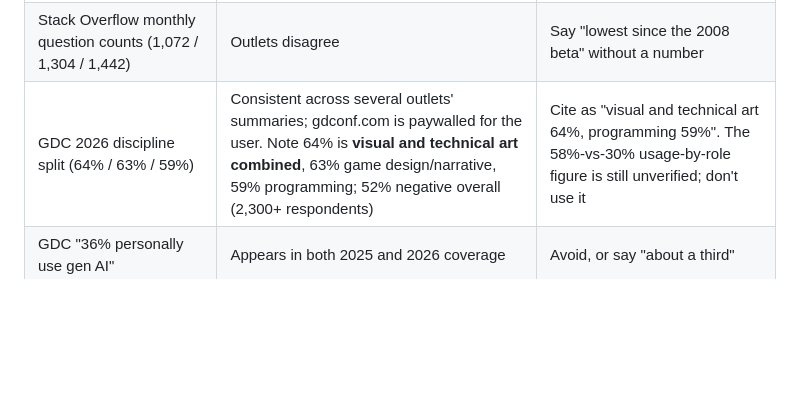
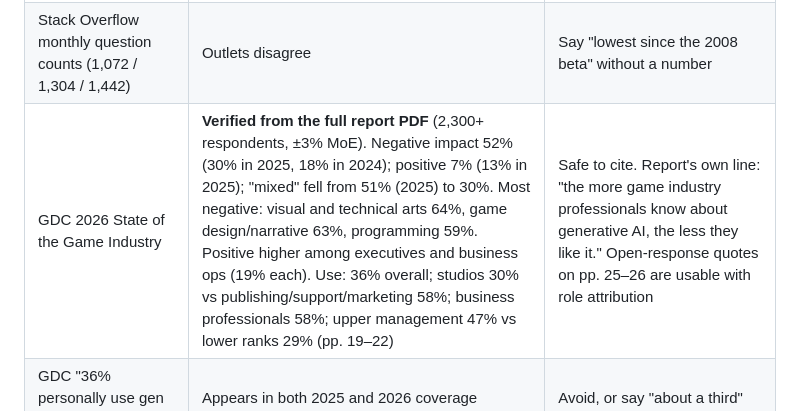
Before and after one commit to nathanswavely/slopchop, a Markdown page: reports/AI consent and disclosure landscape.md, the part around the change. Drawn GitHub-style; blank space fills up the shorter version.

Commit message:
Report: verify GDC 2026 figures against the full report
Co-Authored-By: Claude Opus 5.5 <noreply@anthropic.com>
Claude-Session: https://claude.ai/code/session_01Cvv7hTKftF6B9VLpDbUBui

```diff
--- a/reports/AI consent and disclosure landscape.md
+++ b/reports/AI consent and disclosure landscape.md
@@ -107,7 +107,7 @@ Section 4 is what keeps the post from regurgitating existing work. Section 8 is
 | Doctorow lunch-money line | Reproduced in search results [verify] | Check Locus, Nov 2022 |
 | Doe v. GitHub 9th Cir. (16 Sep 2026) | Law-firm and blog summaries [secondary] | Fine to describe the holding; don't quote the opinion |
 | Stack Overflow monthly question counts (1,072 / 1,304 / 1,442) | Outlets disagree | Say "lowest since the 2008 beta" without a number |
-| GDC 2026 discipline split (64% / 63% / 59%) | Consistent across several outlets' summaries; gdconf.com is paywalled for the user. Note 64% is **visual and technical art combined**, 63% game design/narrative, 59% programming; 52% negative overall (2,300+ respondents) | Cite as "visual and technical art 64%, programming 59%". The 58%-vs-30% usage-by-role figure is still unverified; don't use it |
+| GDC 2026 State of the Game Industry | **Verified from the full report PDF** (2,300+ respondents, ±3% MoE). Negative impact 52% (30% in 2025, 18% in 2024); positive 7% (13% in 2025); "mixed" fell from 51% (2025) to 30%. Most negative: visual and technical arts 64%, game design/narrative 63%, programming 59%. Positive higher among executives and business ops (19% each). Use: 36% overall; studios 30% vs publishing/support/marketing 58%; business professionals 58%; upper management 47% vs lower ranks 29% (pp. 19–22) | Safe to cite. Report's own line: "the more game industry professionals know about generative AI, the less they like it." Open-response quotes on pp. 25–26 are usable with role attribution |
 | GDC "36% personally use gen AI" | Appears in both 2025 and 2026 coverage | Avoid, or say "about a third" |
 | SO 2026 "78.7% say attribution matters"; Fox 89% labels | [secondary] | Prefer Verasight 71% and SO 2024 65% |
 | Lancaster newsletter | No public trace | Personal observation only |
```
